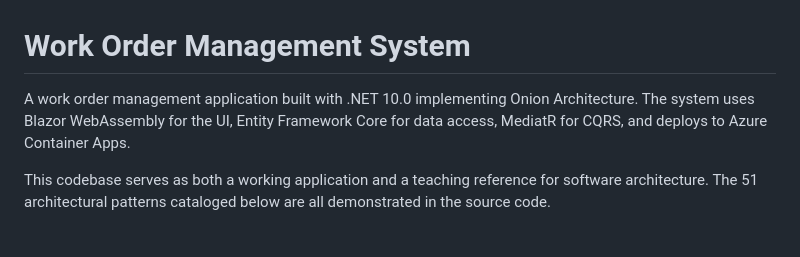
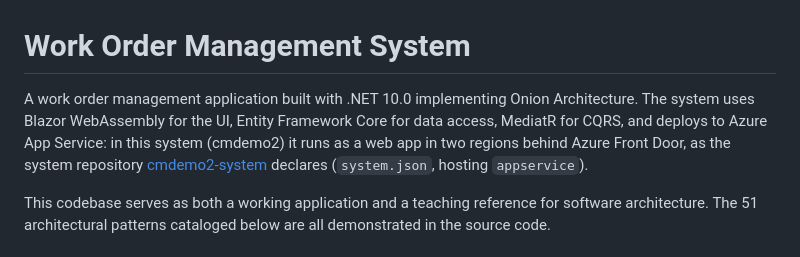
Before and after one commit to clearmeasure-aisf-sample-apps/cmdemo2-workorders, a Markdown page: README.md, the part around the change. Drawn GitHub-style.

Commit message:
README: this system runs the app on Azure App Service, not Container Apps (#9)
Co-authored-by: cm-ai-ops-bot <337178629+cm-ai-ops-bot@users.noreply.github.com>

```diff
--- a/README.md
+++ b/README.md
@@ -1,6 +1,6 @@
 # Work Order Management System
 
-A work order management application built with .NET 10.0 implementing Onion Architecture. The system uses Blazor WebAssembly for the UI, Entity Framework Core for data access, MediatR for CQRS, and deploys to Azure Container Apps.
+A work order management application built with .NET 10.0 implementing Onion Architecture. The system uses Blazor WebAssembly for the UI, Entity Framework Core for data access, MediatR for CQRS, and deploys to Azure App Service: in this system (cmdemo2) it runs as a web app in two regions behind Azure Front Door, as the system repository [cmdemo2-system](https://github.com/clearmeasure-aisf-sample-apps/cmdemo2-system) declares (`system.json`, hosting `appservice`).
 
 This codebase serves as both a working application and a teaching reference for software architecture. The 51 architectural patterns cataloged below are all demonstrated in the source code.
 
```
